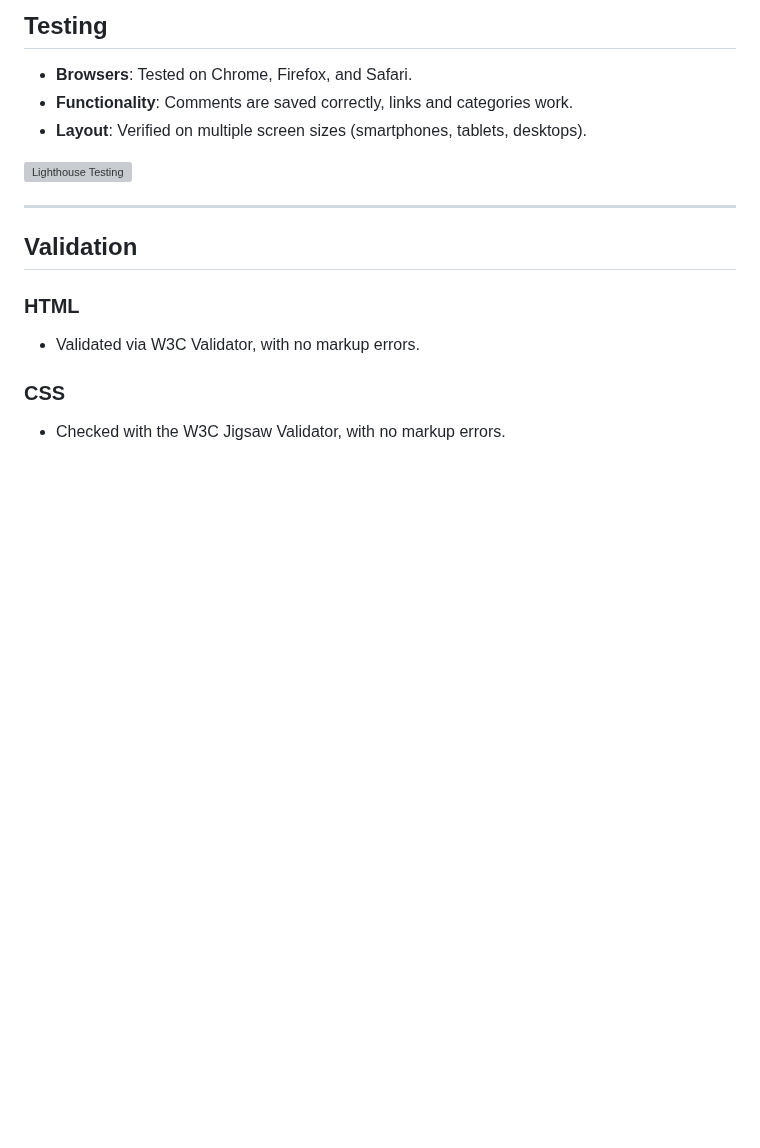
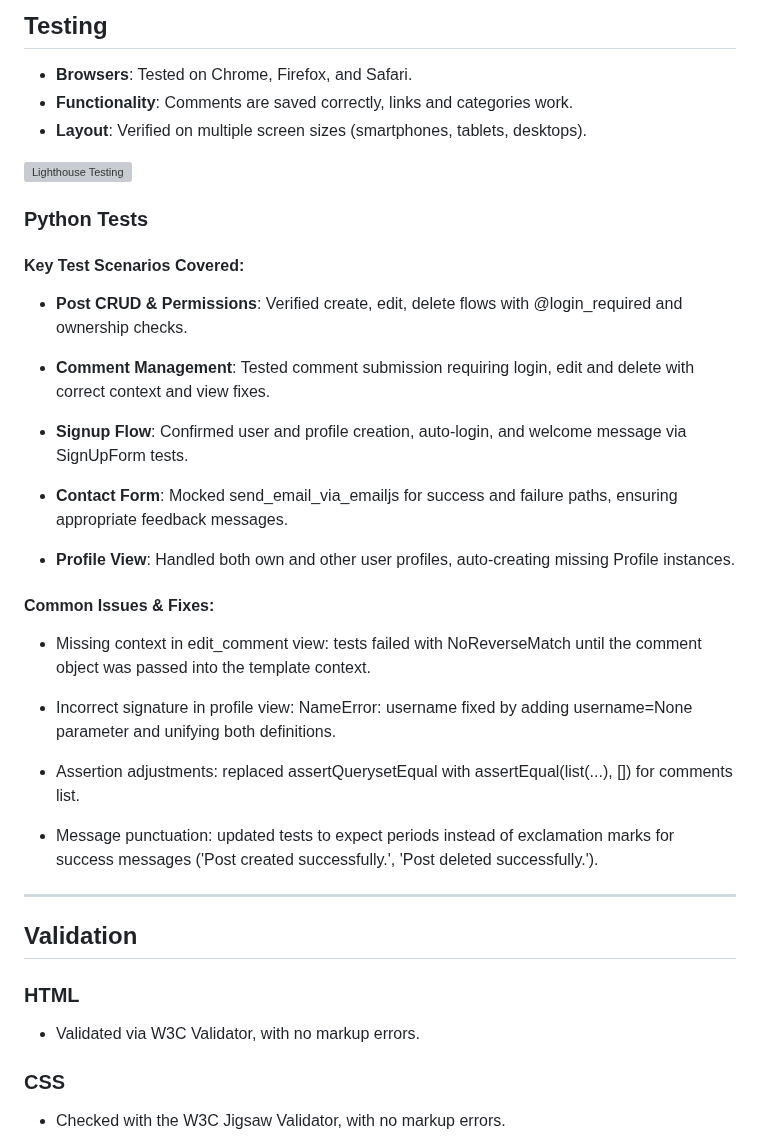
Before and after one commit to elsei123/animenexus, a Markdown page: README.md, the part around the change. Rendered like a GitHub page; blank space fills up the shorter version; grey boxes are pictures that could not be loaded.

```diff
--- a/README.md
+++ b/README.md
@@ -128,6 +128,31 @@ The application is built using **Django (Python)**, **HTML**, **CSS**, and **Jav
 
 <img width="735" alt="Lighthouse Testing" src="https://github.com/user-attachments/assets/27dd730e-f00d-413b-9d18-daff2dd8fd9d" />
 
+### Python Tests
+
+#### Key Test Scenarios Covered:
+
+- **Post CRUD & Permissions**: Verified create, edit, delete flows with @login_required and ownership checks.
+
+- **Comment Management**: Tested comment submission requiring login, edit and delete with correct context and view fixes.
+
+- **Signup Flow**: Confirmed user and profile creation, auto-login, and welcome message via SignUpForm tests.
+
+- **Contact Form**: Mocked send_email_via_emailjs for success and failure paths, ensuring appropriate feedback messages.
+
+- **Profile View**: Handled both own and other user profiles, auto-creating missing Profile instances.
+
+#### Common Issues & Fixes:
+
+- Missing context in edit_comment view: tests failed with NoReverseMatch until the comment object was passed into the template context.
+
+- Incorrect signature in profile view: NameError: username fixed by adding username=None parameter and unifying both definitions.
+
+- Assertion adjustments: replaced assertQuerysetEqual with assertEqual(list(...), []) for comments list.
+
+- Message punctuation: updated tests to expect periods instead of exclamation marks for success messages ('Post created successfully.', 'Post deleted successfully.').
+
+
 
 
 ---
```
